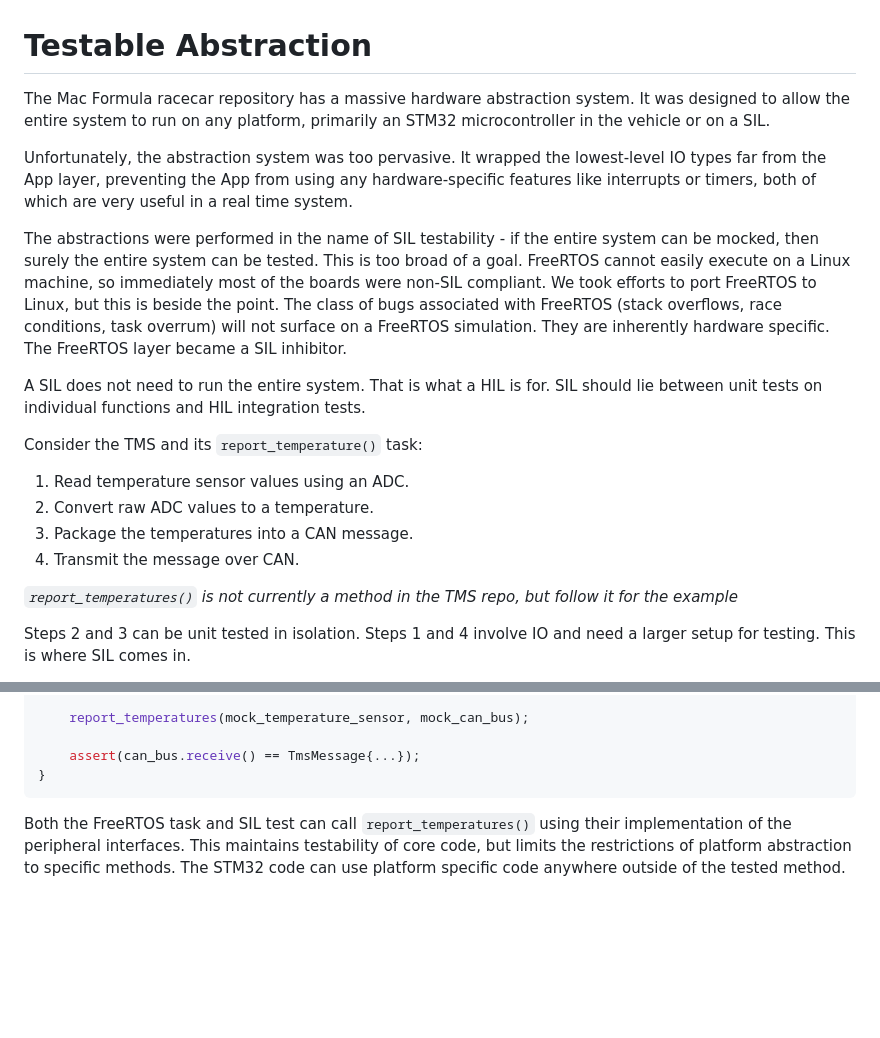
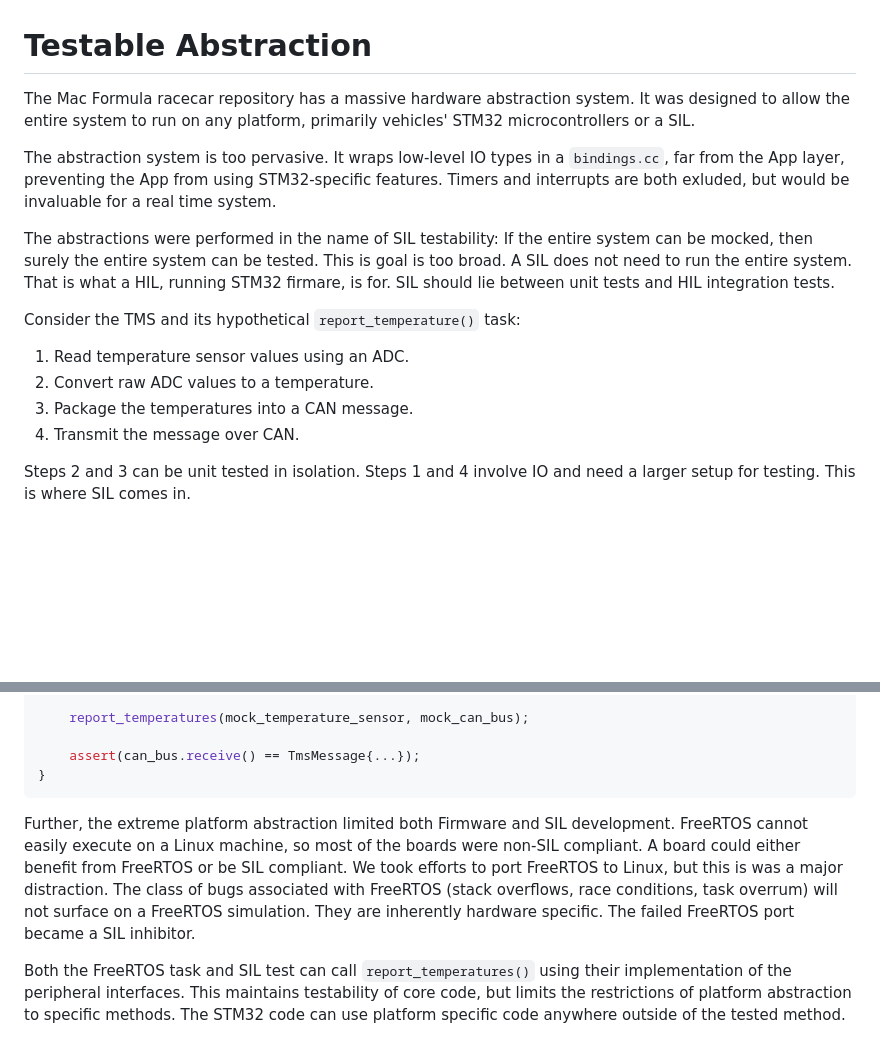
Before and after one commit to BlakeFreer/Playground, a Markdown page: cpp/testable-abstraction/README.md, 2 parts joined by grey strips. GitHub-like rendering; blank space fills up the shorter version.

````diff
--- a/cpp/testable-abstraction/README.md
+++ b/cpp/testable-abstraction/README.md
@@ -1,21 +1,17 @@
 # Testable Abstraction
 
-The Mac Formula racecar repository has a massive hardware abstraction system. It was designed to allow the entire system to run on any platform, primarily an STM32 microcontroller in the vehicle or on a SIL.
+The Mac Formula racecar repository has a massive hardware abstraction system. It was designed to allow the entire system to run on any platform, primarily vehicles' STM32 microcontrollers or a SIL.
 
-Unfortunately, the abstraction system was too pervasive. It wrapped the lowest-level IO types far from the App layer, preventing the App from using any hardware-specific features like interrupts or timers, both of which are very useful in a real time system.
+The abstraction system is too pervasive. It wraps low-level IO types in a `bindings.cc`, far from the App layer, preventing the App from using STM32-specific features. Timers and interrupts are both exluded, but would be invaluable for a real time system.
 
-The abstractions were performed in the name of SIL testability - if the entire system can be mocked, then surely the entire system can be tested. This is too broad of a goal. FreeRTOS cannot easily execute on a Linux machine, so immediately most of the boards were non-SIL compliant. We took efforts to port FreeRTOS to Linux, but this is beside the point. The class of bugs associated with FreeRTOS (stack overflows, race conditions, task overrum) will not surface on a FreeRTOS simulation. They are inherently hardware specific. The FreeRTOS layer became a SIL inhibitor.
+The abstractions were performed in the name of SIL testability: If the entire system can be mocked, then surely the entire system can be tested. This is goal is too broad. A SIL does not need to run the entire system. That is what a HIL, running STM32 firmare, is for. SIL should lie between unit tests and HIL integration tests.
 
-A SIL does not need to run the entire system. That is what a HIL is for. SIL should lie between unit tests on individual functions and HIL integration tests.
-
-Consider the TMS and its `report_temperature()` task:
+Consider the TMS and its hypothetical `report_temperature()` task:
 
 1. Read temperature sensor values using an ADC.
 2. Convert raw ADC values to a temperature.
 3. Package the temperatures into a CAN message.
 4. Transmit the message over CAN.
-
-_`report_temperatures()` is not currently a method in the TMS repo, but follow it for the example_
 
 Steps 2 and 3 can be unit tested in isolation. Steps 1 and 4 involve IO and need a larger setup for testing. This is where SIL comes in.
 
@@ -64,6 +60,9 @@ void test_report_temperatures() {
 }
 ```
 
+
+Further, the extreme platform abstraction limited both Firmware and SIL development. FreeRTOS cannot easily execute on a Linux machine, so most of the boards were non-SIL compliant. A board could either benefit from FreeRTOS or be SIL compliant. We took efforts to port FreeRTOS to Linux, but this is was a major distraction. The class of bugs associated with FreeRTOS (stack overflows, race conditions, task overrum) will not surface on a FreeRTOS simulation. They are inherently hardware specific. The failed FreeRTOS port became a SIL inhibitor.
+
 Both the FreeRTOS task and SIL test can call `report_temperatures()` using their implementation of the peripheral interfaces. This maintains testability of core code, but limits the restrictions of platform abstraction to specific methods. The STM32 code can use platform specific code anywhere outside of the tested method.
 
 By creating smaller region of abstracted code, it also becomes easier to write SIL tests. Previously, the entire system was packaged as one monolith, capable of running on STM or SIL, but orchestrating dozens of SIL IO to run the entire system becomes a challenge of its own. Smaller methods, like `report_temperatures()`, only require a couple IO which are easy to set up. This makes SIL testing natural and easy, increasing adoption.
````
Also changed, not shown: other parts of cpp/testable-abstraction/README.md (+71 -0 lines).
